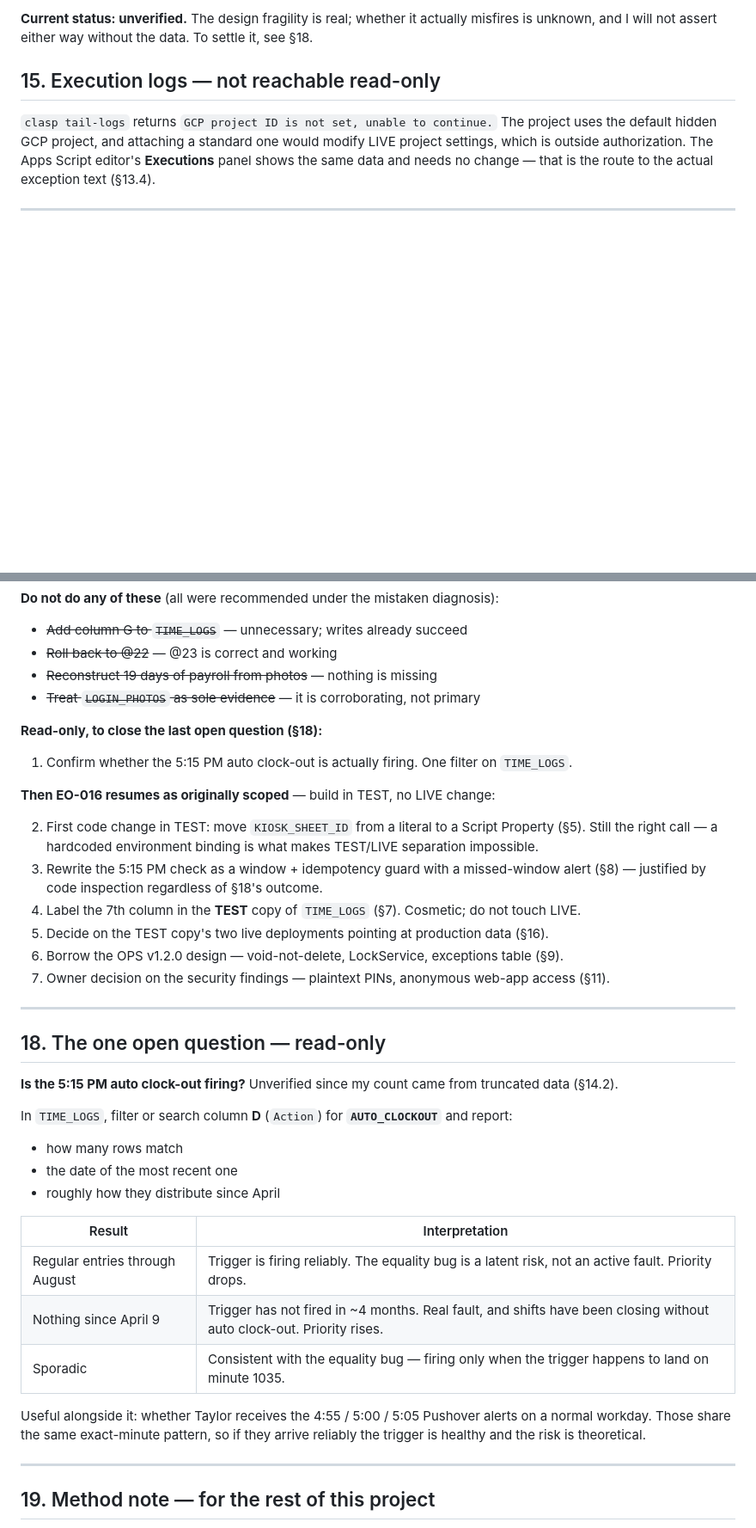
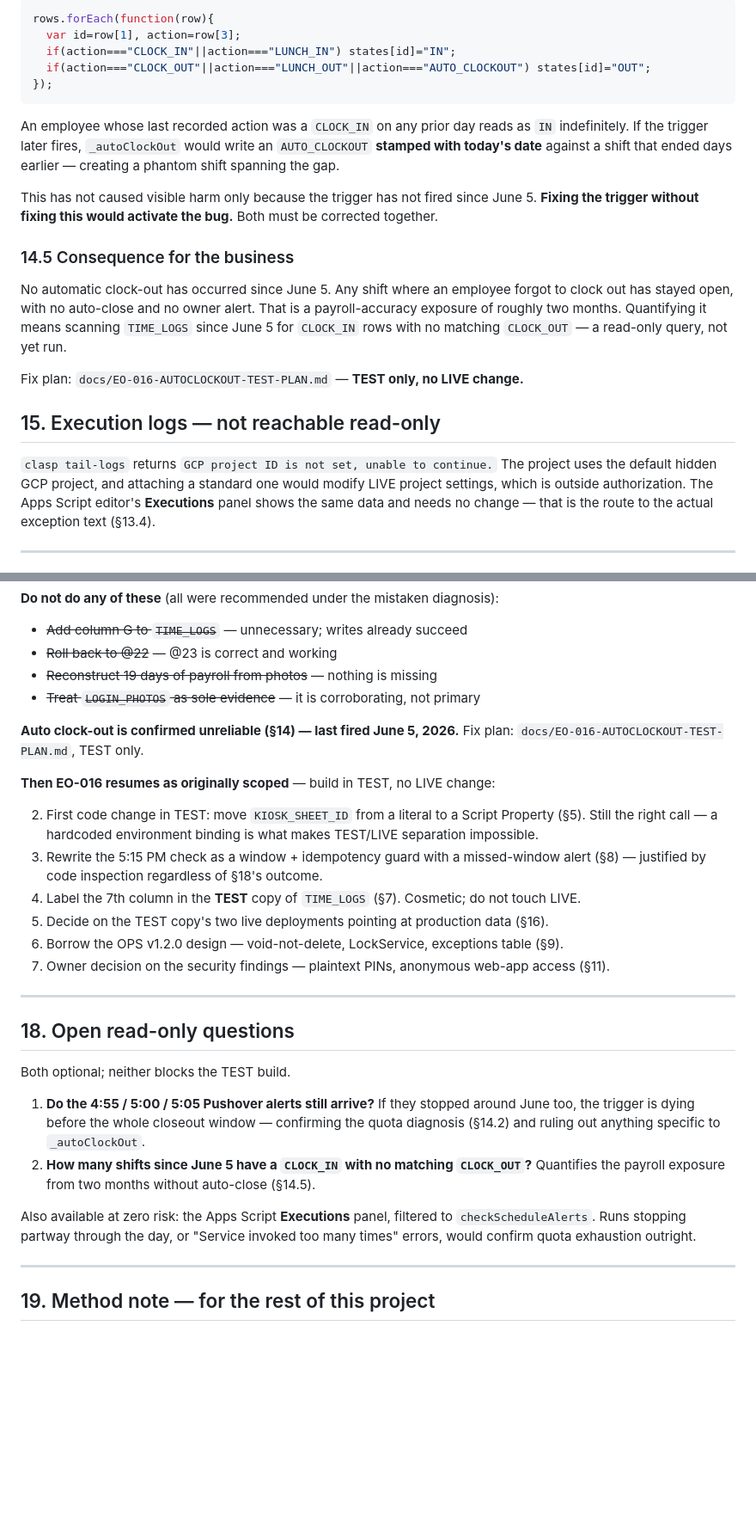
Before and after one commit to BUTTER6599/EDP-Master-System, a Markdown page: docs/EO-016-AUTHORITATIVE-SOURCE-MAP.md, 2 parts joined by grey strips. Shown at 86% size. GitHub-like rendering; blank space fills up the shorter version.

````diff
--- a/docs/EO-016-AUTHORITATIVE-SOURCE-MAP.md
+++ b/docs/EO-016-AUTHORITATIVE-SOURCE-MAP.md
@@ -469,6 +534,27 @@ came from the truncated export. Rows 415–1158 were never examined. **There may
 
-**Current status: unverified.** The design fragility is real; whether it actually misfires is
-unknown, and I will not assert either way without the data. To settle it, see §18.
+```js
+rows.forEach(function(row){
+  var id=row[1], action=row[3];
+  if(action==="CLOCK_IN"||action==="LUNCH_IN") states[id]="IN";
+  if(action==="CLOCK_OUT"||action==="LUNCH_OUT"||action==="AUTO_CLOCKOUT") states[id]="OUT";
+});
+```
+
+An employee whose last recorded action was a `CLOCK_IN` on any prior day reads as `IN` indefinitely.
+If the trigger later fires, `_autoClockOut` would write an `AUTO_CLOCKOUT` **stamped with today's
+date** against a shift that ended days earlier — creating a phantom shift spanning the gap.
+
+This has not caused visible harm only because the trigger has not fired since June 5. **Fixing the
+trigger without fixing this would activate the bug.** Both must be corrected together.
+
+### 14.5 Consequence for the business
+
+No automatic clock-out has occurred since June 5. Any shift where an employee forgot to clock out
+has stayed open, with no auto-close and no owner alert. That is a payroll-accuracy exposure of
+roughly two months. Quantifying it means scanning `TIME_LOGS` since June 5 for `CLOCK_IN` rows with
+no matching `CLOCK_OUT` — a read-only query, not yet run.
+
+Fix plan: `docs/EO-016-AUTOCLOCKOUT-TEST-PLAN.md` — **TEST only, no LIVE change.**
 
 ## 15. Execution logs — not reachable read-only
 
@@ -507,9 +593,8 @@ withdrawn; no LIVE change is warranted or requested.
 - ~~Reconstruct 19 days of payroll from photos~~ — nothing is missing
 - ~~Treat `LOGIN_PHOTOS` as sole evidence~~ — it is corroborating, not primary
 
-**Read-only, to close the last open question (§18):**
-
-1. Confirm whether the 5:15 PM auto clock-out is actually firing. One filter on `TIME_LOGS`.
+**Auto clock-out is confirmed unreliable (§14) — last fired June 5, 2026.** Fix plan:
+`docs/EO-016-AUTOCLOCKOUT-TEST-PLAN.md`, TEST only.
 
 **Then EO-016 resumes as originally scoped** — build in TEST, no LIVE change:
 
@@ -524,25 +609,19 @@ withdrawn; no LIVE change is warranted or requested.
 
 ---
 
-## 18. The one open question — read-only
+## 18. Open read-only questions
 
-**Is the 5:15 PM auto clock-out firing?** Unverified since my count came from truncated data (§14.2).
+Both optional; neither blocks the TEST build.
 
-In `TIME_LOGS`, filter or search column **D** (`Action`) for **`AUTO_CLOCKOUT`** and report:
+1. **Do the 4:55 / 5:00 / 5:05 Pushover alerts still arrive?** If they stopped around June too, the
+   trigger is dying before the whole closeout window — confirming the quota diagnosis (§14.2) and
+   ruling out anything specific to `_autoClockOut`.
+2. **How many shifts since June 5 have a `CLOCK_IN` with no matching `CLOCK_OUT`?** Quantifies the
+   payroll exposure from two months without auto-close (§14.5).
 
-- how many rows match
-- the date of the most recent one
-- roughly how they distribute since April
-
-| Result | Interpretation |
-|---|---|
-| Regular entries through August | Trigger is firing reliably. The equality bug is a latent risk, not an active fault. Priority drops. |
-| Nothing since April 9 | Trigger has not fired in ~4 months. Real fault, and shifts have been closing without auto clock-out. Priority rises. |
-| Sporadic | Consistent with the equality bug — firing only when the trigger happens to land on minute 1035. |
-
-Useful alongside it: whether Taylor receives the 4:55 / 5:00 / 5:05 Pushover alerts on a normal
-workday. Those share the same exact-minute pattern, so if they arrive reliably the trigger is
-healthy and the risk is theoretical.
+Also available at zero risk: the Apps Script **Executions** panel, filtered to
+`checkScheduleAlerts`. Runs stopping partway through the day, or "Service invoked too many times"
+errors, would confirm quota exhaustion outright.
 
 ---
 
````
Also changed, not shown: other parts of docs/EO-016-AUTHORITATIVE-SOURCE-MAP.md (+82 -17 lines), docs/EO-016-AUTOCLOCKOUT-TEST-PLAN.md (added, +244 -0 lines), docs/EO-016-VERIFICATION-REPORT.md (+7 -0 lines).
